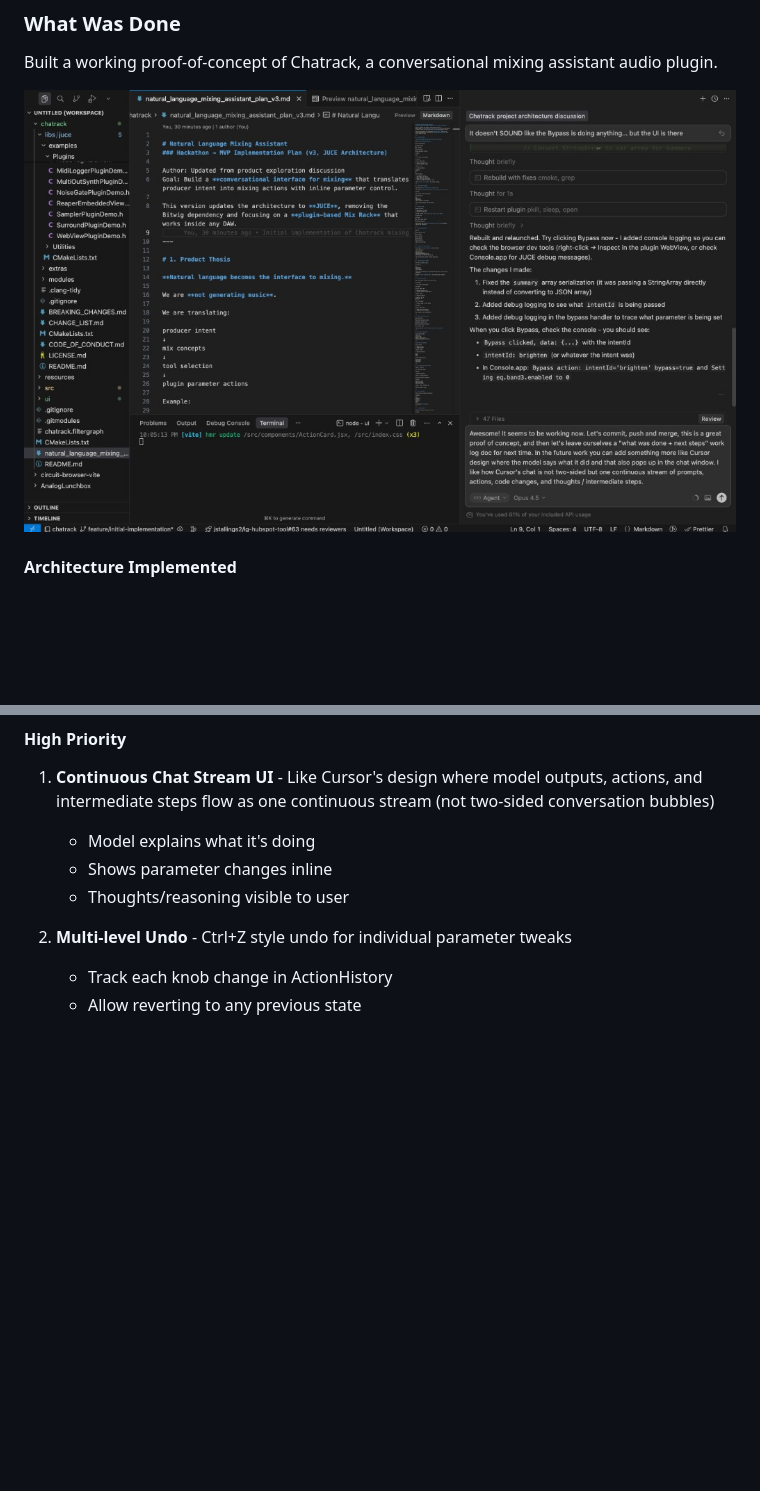
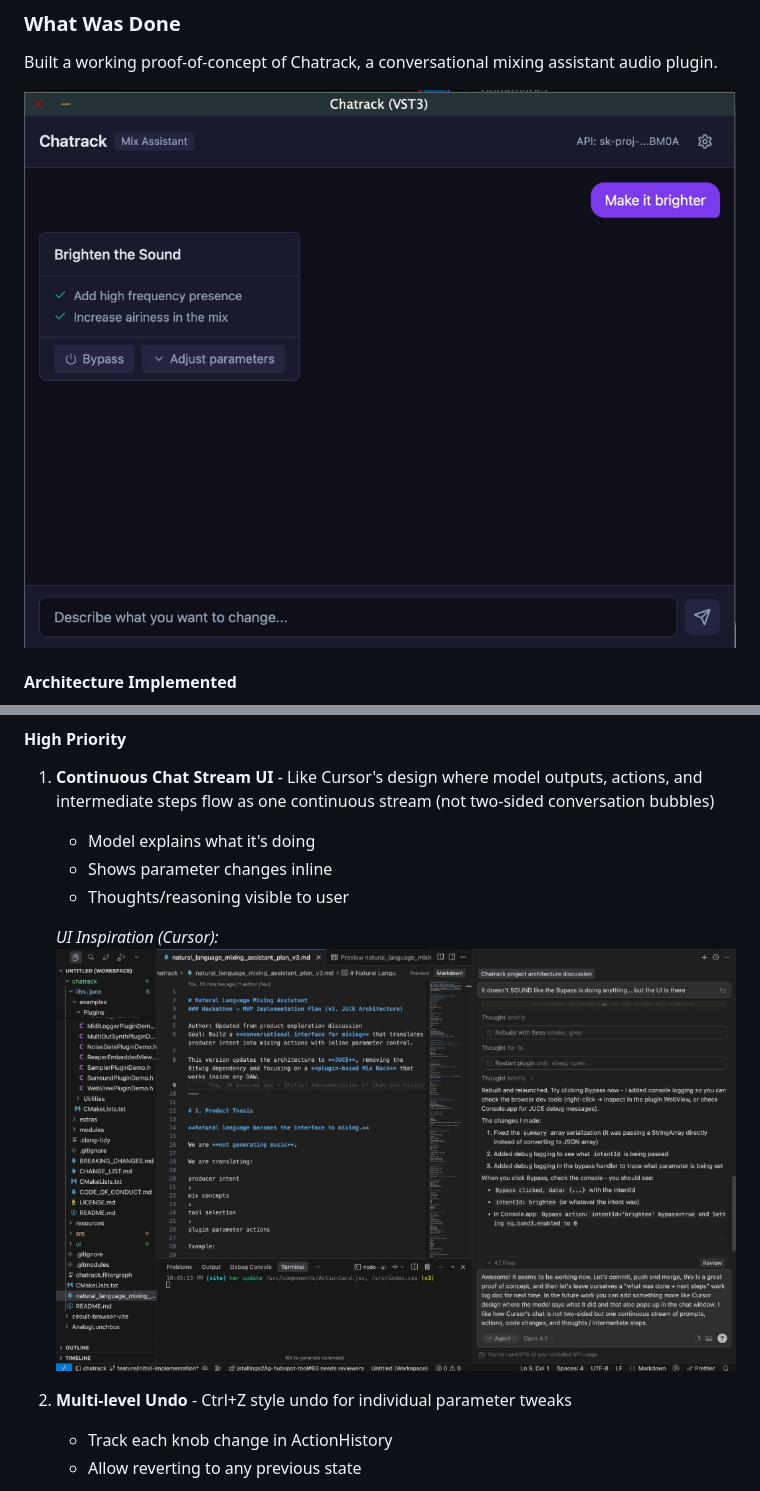
Before and after one commit to jstallings2/chatrack, a Markdown page: docs/WORKLOG.md, 2 parts joined by grey strips. GitHub-like rendering; pictures changed too: docs/assets/chatrack-ui-v1.png (added); blank space fills up the shorter version.

Commit message:
Update work log with correct screenshots
Made-with: Cursor

```diff
--- a/docs/WORKLOG.md
+++ b/docs/WORKLOG.md
@@ -6,7 +6,7 @@
 
 Built a working proof-of-concept of Chatrack, a conversational mixing assistant audio plugin.
 
-![Chatrack v1 Screenshot](./assets/chatrack-v1-screenshot.png)
+![Chatrack UI v1](./assets/chatrack-ui-v1.png)
 
 #### Architecture Implemented
 
@@ -41,6 +41,9 @@ Built a working proof-of-concept of Chatrack, a conversational mixing assistant
    - Model explains what it's doing
    - Shows parameter changes inline
    - Thoughts/reasoning visible to user
+
+   *UI Inspiration (Cursor):*
+   ![Cursor UI Inspiration](./assets/cursor-ui-inspiration.png)
 
 2. **Multi-level Undo** - Ctrl+Z style undo for individual parameter tweaks
    - Track each knob change in ActionHistory
```
Also changed, not shown: docs/assets/cursor-ui-inspiration.png (renamed from docs/assets/chatrack-v1-screenshot.png).
